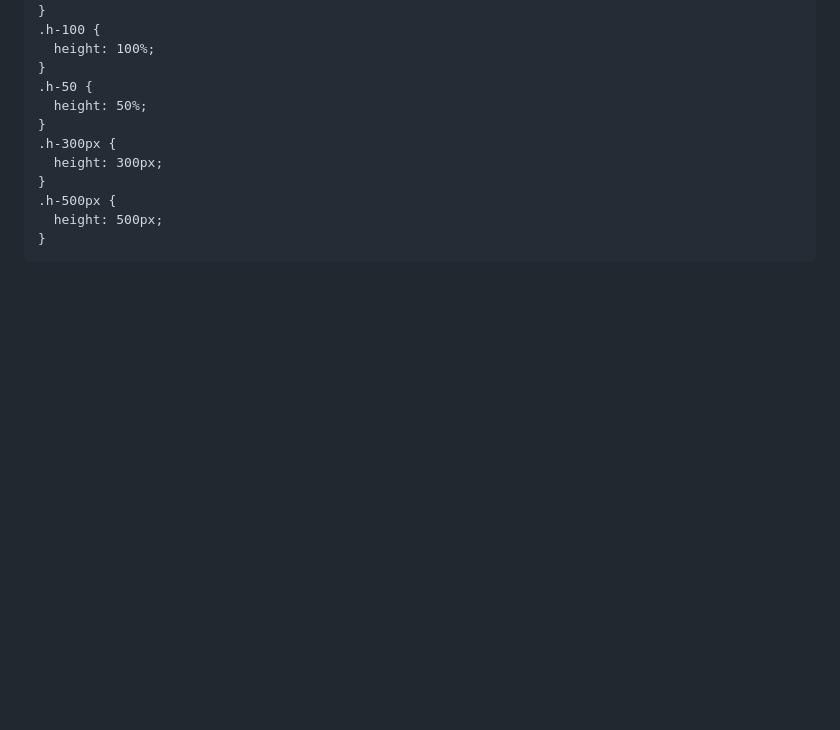
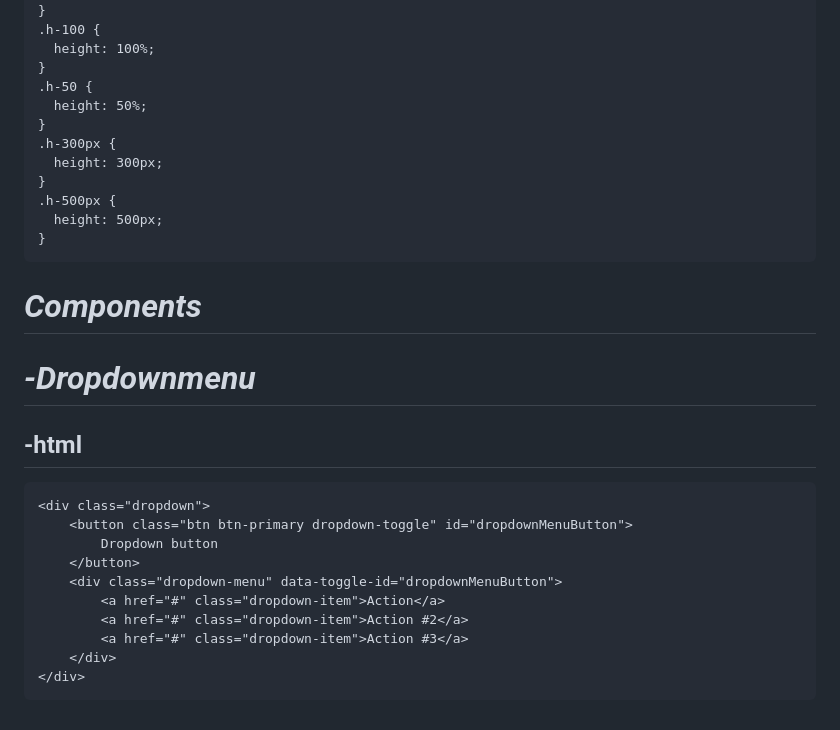
Before and after one commit to ElmirDevland/JavaScript-UI-Library, a Markdown page: README.md, the part around the change. Rendered like a GitHub page; blank space fills up the shorter version.

````diff
--- a/README.md
+++ b/README.md
@@ -457,3 +457,20 @@ $dark: #343a40;
   height: 500px;
 }
 ```
+# ***Components***
+
+# ***-Dropdownmenu***
+
+## -html
+```
+<div class="dropdown">
+    <button class="btn btn-primary dropdown-toggle" id="dropdownMenuButton">
+        Dropdown button
+    </button>
+    <div class="dropdown-menu" data-toggle-id="dropdownMenuButton">
+        <a href="#" class="dropdown-item">Action</a>
+        <a href="#" class="dropdown-item">Action #2</a>
+        <a href="#" class="dropdown-item">Action #3</a>
+    </div>
+</div>
+```
````
